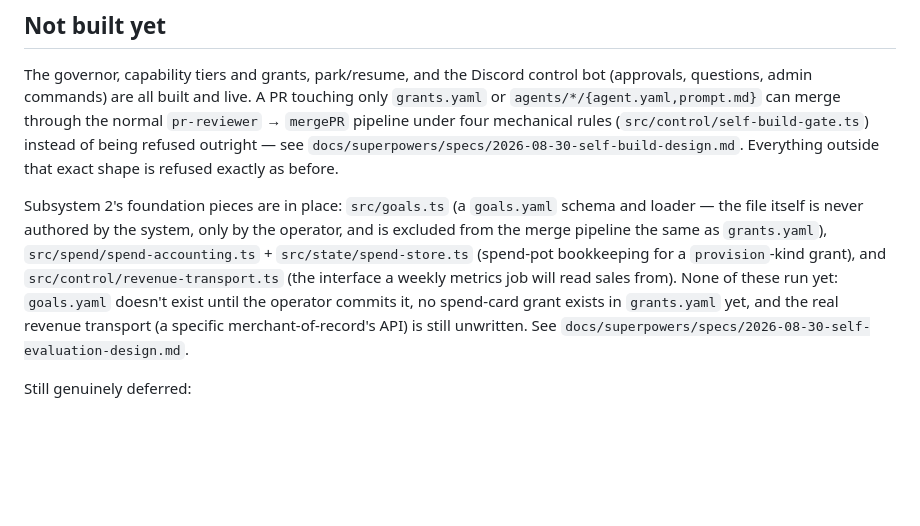
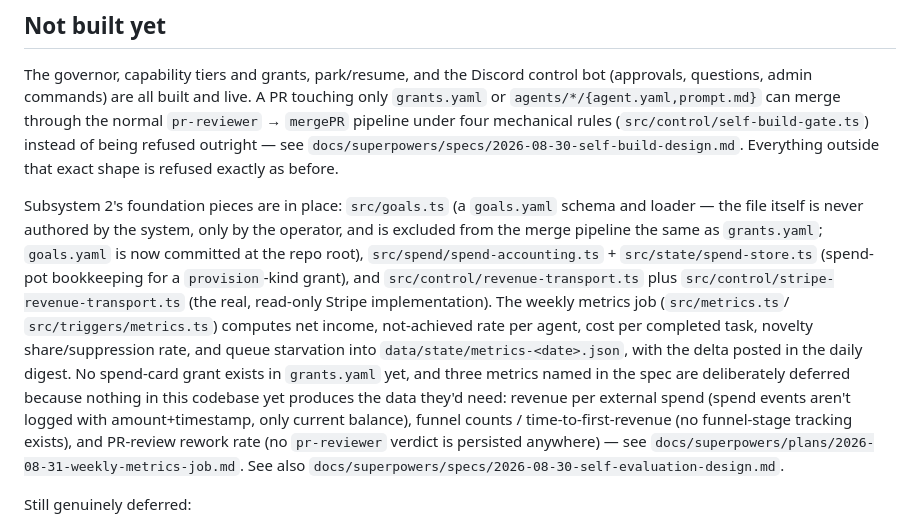
Before and after one commit to Clanker-HQ/clanker-automated-system, a Markdown page: README.md, the part around the change. Drawn GitHub-style; blank space fills up the shorter version.

Commit message:
docs: describe the weekly metrics job as shipped

```diff
--- a/README.md
+++ b/README.md
@@ -415,13 +415,22 @@ outside that exact shape is refused exactly as before.
 Subsystem 2's foundation pieces are in place: `src/goals.ts` (a `goals.yaml`
 schema and loader — the file itself is never authored by the system, only
 by the operator, and is excluded from the merge pipeline the same as
-`grants.yaml`), `src/spend/spend-accounting.ts` + `src/state/spend-store.ts`
-(spend-pot bookkeeping for a `provision`-kind grant), and
-`src/control/revenue-transport.ts` (the interface a weekly metrics job will
-read sales from). None of these run yet: `goals.yaml` doesn't exist until
-the operator commits it, no spend-card grant exists in `grants.yaml` yet,
-and the real revenue transport (a specific merchant-of-record's API) is
-still unwritten. See `docs/superpowers/specs/2026-08-30-self-evaluation-design.md`.
+`grants.yaml`; `goals.yaml` is now committed at the repo root),
+`src/spend/spend-accounting.ts` + `src/state/spend-store.ts` (spend-pot
+bookkeeping for a `provision`-kind grant), and `src/control/revenue-transport.ts`
+plus `src/control/stripe-revenue-transport.ts` (the real, read-only Stripe
+implementation). The weekly metrics job (`src/metrics.ts`/
+`src/triggers/metrics.ts`) computes net income, not-achieved rate per agent,
+cost per completed task, novelty share/suppression rate, and queue
+starvation into `data/state/metrics-<date>.json`, with the delta posted in
+the daily digest. No spend-card grant exists in `grants.yaml` yet, and
+three metrics named in the spec are deliberately deferred because nothing
+in this codebase yet produces the data they'd need: revenue per external
+spend (spend events aren't logged with amount+timestamp, only current
+balance), funnel counts / time-to-first-revenue (no funnel-stage tracking
+exists), and PR-review rework rate (no `pr-reviewer` verdict is persisted
+anywhere) — see `docs/superpowers/plans/2026-08-31-weekly-metrics-job.md`.
+See also `docs/superpowers/specs/2026-08-30-self-evaluation-design.md`.
 
 Still genuinely deferred:
 
```
Also changed, not shown: docs/system-context.md (+5 -3 lines), 1 other file.
